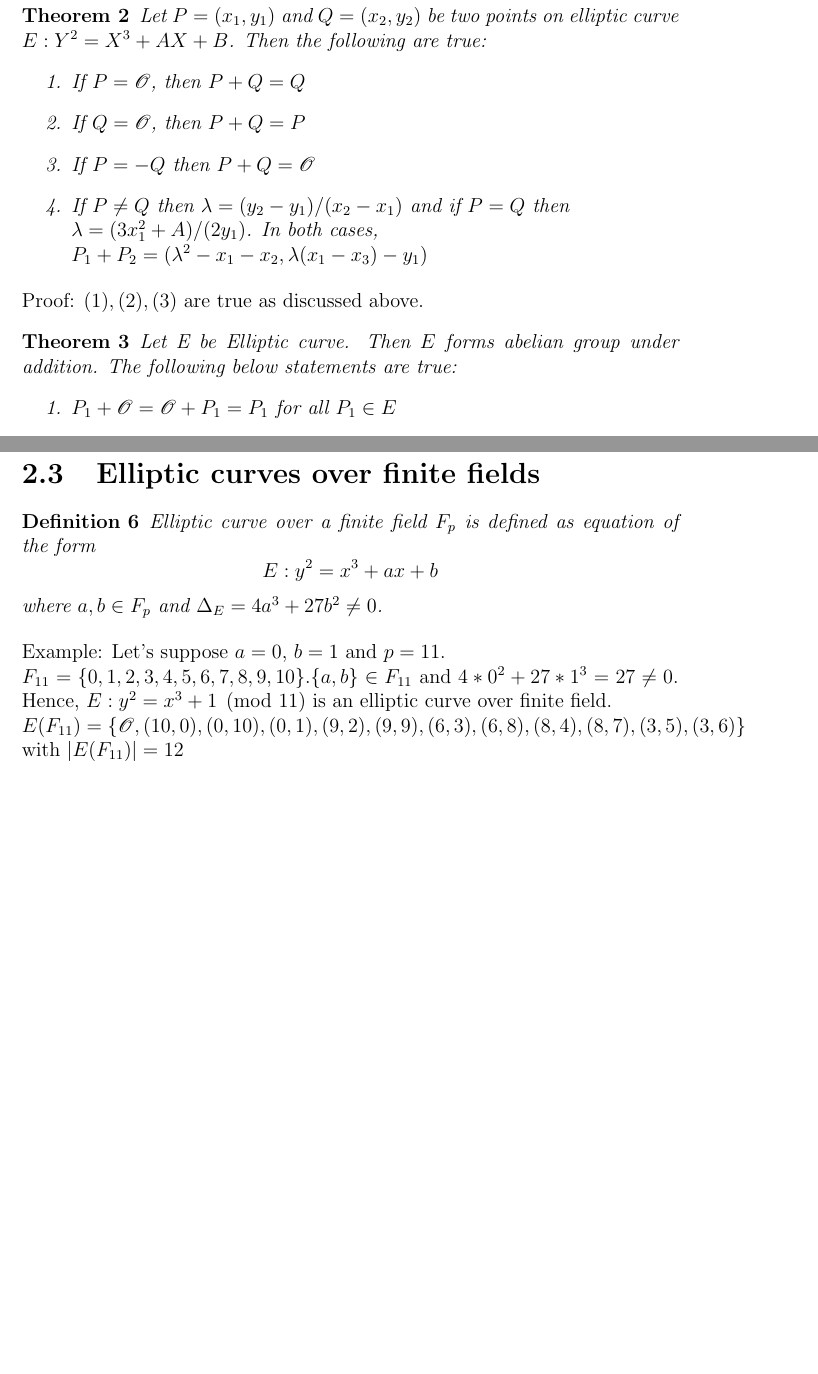
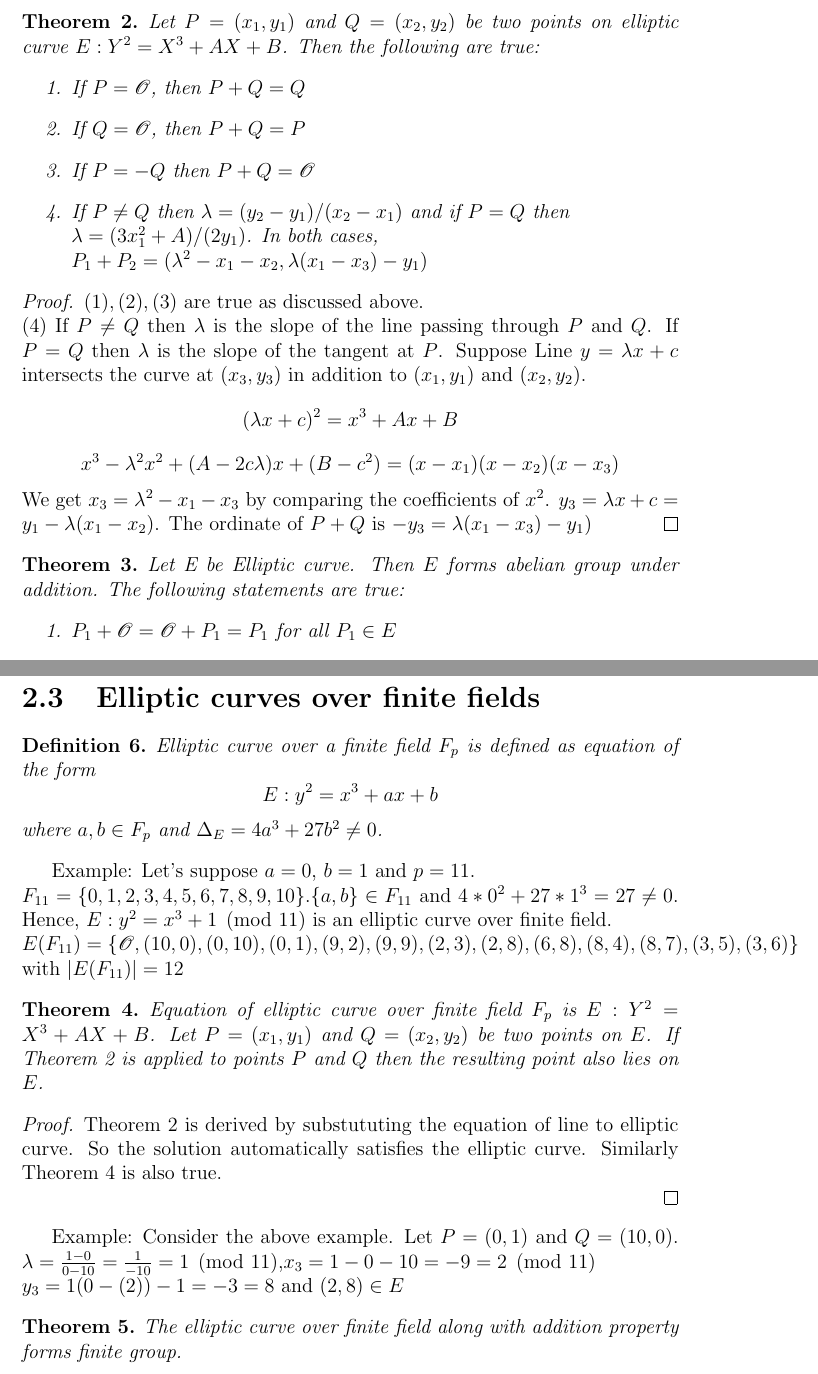
Before and after one commit to harshkumarchourasia/EllipticCurveCryptography-Dissertation, a LaTeX thesis (main.tex): two parts of pages 16 and 17 of 20, joined at a grey line, cut so that both start at the same text, the shorter picture padded with empty space. Compiled offline with pdfLaTeX.

Commit message:
progress

```diff
--- a/main.tex
+++ b/main.tex
@@ -1,6 +1,7 @@
 \documentclass[12pt,a4paper]{report}
 \usepackage{graphicx}
 \usepackage{amssymb}
+\usepackage{amsthm}
 \usepackage{amsmath}
 \usepackage{mathrsfs}
 \newtheorem{theorem}{Theorem}
@@ -280,10 +281,15 @@ AX+B$. Then the following are true:
 \\$P_1+P_2 = (\lambda ^2 - x_1 - x_2, \lambda (x_1 - x_3)-y_1)$
 \end{enumerate}
 \end{theorem}
-Proof: $(1),(2),(3)$ are true as discussed above.
+\begin{proof}
+$(1),(2),(3)$ are true as discussed above.\\
+(4) If $P\neq Q$ then $\lambda$ is the slope of the line passing through $P$ and $Q$. If $P=Q$ then $\lambda$ is the slope of the tangent at $P$. Suppose Line $y=\lambda x+c$ intersects the curve at $(x_3,y_3)$ in addition to $(x_1,y_1)$ and $(x_2,y_2)$.
+$$(\lambda x+c)^2=x^3+Ax+B$$
+$$x^3-\lambda ^2 x^2 +(A-2c\lambda)x+(B-c^2)=(x-x_1)(x-x_2)(x-x_3)$$
+We get $x_3 = \lambda ^2-x_1-x_3$ by comparing the coefficients of $x^2$. $y_3=\lambda x+c=y_1-\lambda(x_1-x_2)$. The ordinate of $P+Q$ is $-y_3=\lambda (x_1 - x_3)-y_1)$
+\end{proof}
 \begin{theorem}
-
-Let E be Elliptic curve. Then $E$ forms abelian group under addition. The following below statements are true:
+Let E be Elliptic curve. Then $E$ forms abelian group under addition. The following statements are true:
  \begin{enumerate}
  \item $P_1+\mathscr{O}=\mathscr{O}+P_1=P_1$ for all $P_1 \in E$
  \item $P_1+(-P_1)=\mathscr{O}$ for all $P_1 \in E$
@@ -309,8 +313,20 @@ Elliptic curve over a finite field $F_p$ is defined as equation of the form $$E:
 Example:
 Let's suppose $a=0$, $b=1$ and $p=11$. \\
 $F_{11}=\{0,1,2,3,4,5,6,7,8,9,10\}$.$\{a,b\}\in F_{11}$ and $4*0^2+27*1^3=27\neq 0$. Hence, $E:y^2 = x^3+1 \pmod {11} $ is an elliptic curve over finite field. \\
-$E(F_{11}) = \{\mathscr{O},(10,0),(0,10),(0,1),(9,2),(9,9),(6,3),(6,8),(8,4),(8,7),(3,5),(3,6)\}$
+$E(F_{11}) = \{\mathscr{O},(10,0),(0,10),(0,1),(9,2),(9,9),(2,3),(2,8),(6,8),(8,4),(8,7),(3,5),(3,6)\}$
 with $|E(F_{11})|=12$
+\begin{theorem}
+Equation of elliptic curve over finite field $F_p$ is $E : Y^2=X^3+
+AX+B$. Let $P=(x_1,y_1)$ and $Q=(x_2,y_2)$ be two points on $E$. If Theorem 2 is applied to points $P$ and $Q$ then the resulting point also lies on $E$.
+\end{theorem}
+\begin{proof}
+Theorem 2 is derived by substututing the equation of line to elliptic curve. So the solution automatically satisfies the elliptic curve. Similarly Theorem 4 is also true.\\
+\end{proof}
+Example: Consider the above example. Let $P=(0,1)$ and $Q=(10,0)$.
+$\lambda = \frac{1-0}{0-10} = \frac{1}{-	10} = 1 \pmod{11}$,$x_3=1-0-10=-9=2 \pmod{11}$\\ $y_3=1(0-(2))-1=-3=8$ and $(2,8) \in E$ \begin{theorem}
+The elliptic curve over finite field along with addition property forms finite group.
+\end{theorem}
+
 \cleardoublepage
 \section{Elliptic curve discrete logarithm problem}
 
```
Also changed, not shown: main.pdf, main.tex (8 more changed lines), 3 other files.
